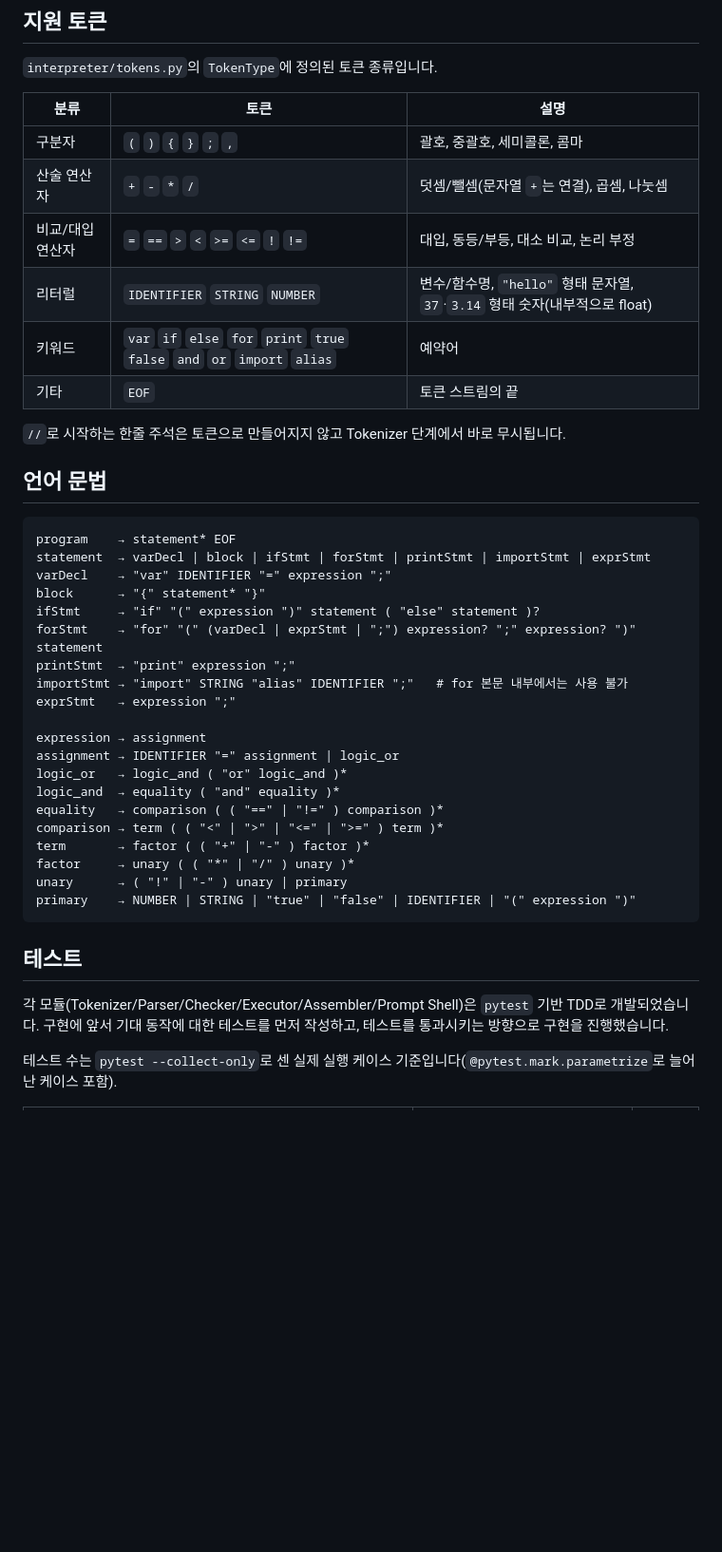
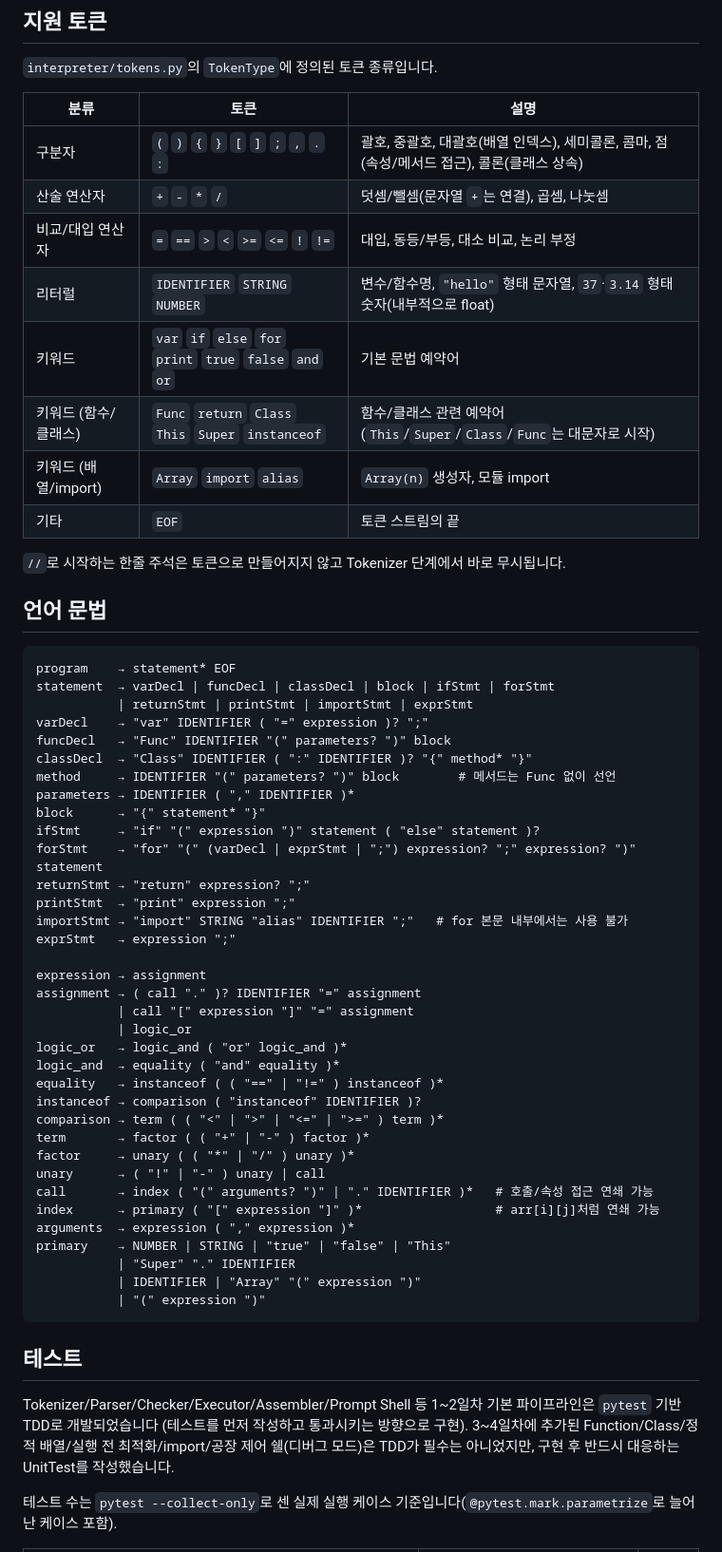
Before and after one commit to JunyongPark2/CodeFab_Interpreter_A2, a Markdown page: README.md, the part around one of its changes. Shown at 95% size. Drawn GitHub-style; blank space fills up the shorter version.

````diff
--- a/README.md
+++ b/README.md
@@ -249,11 +312,13 @@ breakpoint는 `continue`/`next`로 건너뛰는 도중에도 항상 우선 적
 
 | 분류 | 토큰 | 설명 |
 | --- | --- | --- |
-| 구분자 | `(` `)` `{` `}` `;` `,` | 괄호, 중괄호, 세미콜론, 콤마 |
+| 구분자 | `(` `)` `{` `}` `[` `]` `;` `,` `.` `:` | 괄호, 중괄호, 대괄호(배열 인덱스), 세미콜론, 콤마, 점(속성/메서드 접근), 콜론(클래스 상속) |
 | 산술 연산자 | `+` `-` `*` `/` | 덧셈/뺄셈(문자열 `+`는 연결), 곱셈, 나눗셈 |
 | 비교/대입 연산자 | `=` `==` `>` `<` `>=` `<=` `!` `!=` | 대입, 동등/부등, 대소 비교, 논리 부정 |
 | 리터럴 | `IDENTIFIER` `STRING` `NUMBER` | 변수/함수명, `"hello"` 형태 문자열, `37`·`3.14` 형태 숫자(내부적으로 float) |
-| 키워드 | `var` `if` `else` `for` `print` `true` `false` `and` `or` `import` `alias` | 예약어 |
+| 키워드 | `var` `if` `else` `for` `print` `true` `false` `and` `or` | 기본 문법 예약어 |
+| 키워드 (함수/클래스) | `Func` `return` `Class` `This` `Super` `instanceof` | 함수/클래스 관련 예약어 (`This`/`Super`/`Class`/`Func`는 대문자로 시작) |
+| 키워드 (배열/import) | `Array` `import` `alias` | `Array(n)` 생성자, 모듈 import |
 | 기타 | `EOF` | 토큰 스트림의 끝 |
 
 `//`로 시작하는 한줄 주석은 토큰으로 만들어지지 않고 Tokenizer 단계에서 바로 무시됩니다.
@@ -262,31 +327,48 @@ breakpoint는 `continue`/`next`로 건너뛰는 도중에도 항상 우선 적
 
 ```
 program    → statement* EOF
-statement  → varDecl | block | ifStmt | forStmt | printStmt | importStmt | exprStmt
-varDecl    → "var" IDENTIFIER "=" expression ";"
+statement  → varDecl | funcDecl | classDecl | block | ifStmt | forStmt
+           | returnStmt | printStmt | importStmt | exprStmt
+varDecl    → "var" IDENTIFIER ( "=" expression )? ";"
+funcDecl   → "Func" IDENTIFIER "(" parameters? ")" block
+classDecl  → "Class" IDENTIFIER ( ":" IDENTIFIER )? "{" method* "}"
+method     → IDENTIFIER "(" parameters? ")" block        # 메서드는 Func 없이 선언
+parameters → IDENTIFIER ( "," IDENTIFIER )*
 block      → "{" statement* "}"
 ifStmt     → "if" "(" expression ")" statement ( "else" statement )?
 forStmt    → "for" "(" (varDecl | exprStmt | ";") expression? ";" expression? ")" statement
+returnStmt → "return" expression? ";"
 printStmt  → "print" expression ";"
 importStmt → "import" STRING "alias" IDENTIFIER ";"   # for 본문 내부에서는 사용 불가
 exprStmt   → expression ";"
 
 expression → assignment
-assignment → IDENTIFIER "=" assignment | logic_or
+assignment → ( call "." )? IDENTIFIER "=" assignment
+           | call "[" expression "]" "=" assignment
+           | logic_or
 logic_or   → logic_and ( "or" logic_and )*
 logic_and  → equality ( "and" equality )*
-equality   → comparison ( ( "==" | "!=" ) comparison )*
+equality   → instanceof ( ( "==" | "!=" ) instanceof )*
+instanceof → comparison ( "instanceof" IDENTIFIER )?
 comparison → term ( ( "<" | ">" | "<=" | ">=" ) term )*
 term       → factor ( ( "+" | "-" ) factor )*
 factor     → unary ( ( "*" | "/" ) unary )*
-unary      → ( "!" | "-" ) unary | primary
-primary    → NUMBER | STRING | "true" | "false" | IDENTIFIER | "(" expression ")"
+unary      → ( "!" | "-" ) unary | call
+call       → index ( "(" arguments? ")" | "." IDENTIFIER )*   # 호출/속성 접근 연쇄 가능
+index      → primary ( "[" expression "]" )*                  # arr[i][j]처럼 연쇄 가능
+arguments  → expression ( "," expression )*
+primary    → NUMBER | STRING | "true" | "false" | "This"
+           | "Super" "." IDENTIFIER
+           | IDENTIFIER | "Array" "(" expression ")"
+           | "(" expression ")"
 ```
 
 ## 테스트
 
-각 모듈(Tokenizer/Parser/Checker/Executor/Assembler/Prompt Shell)은 `pytest` 기반 TDD로 개발되었습니다.
-구현에 앞서 기대 동작에 대한 테스트를 먼저 작성하고, 테스트를 통과시키는 방향으로 구현을 진행했습니다.
+Tokenizer/Parser/Checker/Executor/Assembler/Prompt Shell 등 1~2일차 기본 파이프라인은
+`pytest` 기반 TDD로 개발되었습니다 (테스트를 먼저 작성하고 통과시키는 방향으로 구현).
+3~4일차에 추가된 Function/Class/정적 배열/실행 전 최적화/import/공장 제어 쉘(디버그 모드)은
+TDD가 필수는 아니었지만, 구현 후 반드시 대응하는 UnitTest를 작성했습니다.
 
 테스트 수는 `pytest --collect-only`로 센 실제 실행 케이스 기준입니다(`@pytest.mark.parametrize`로 늘어난 케이스 포함).
 
````
Also changed, not shown: other parts of README.md (+80 -14 lines).
